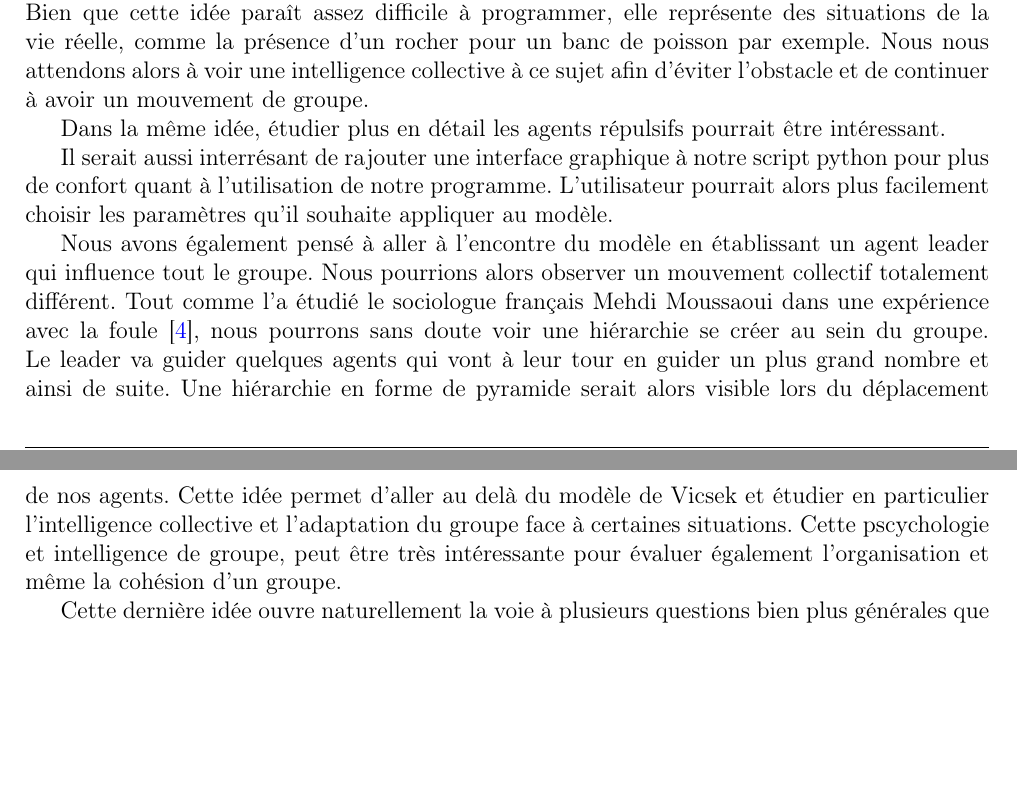
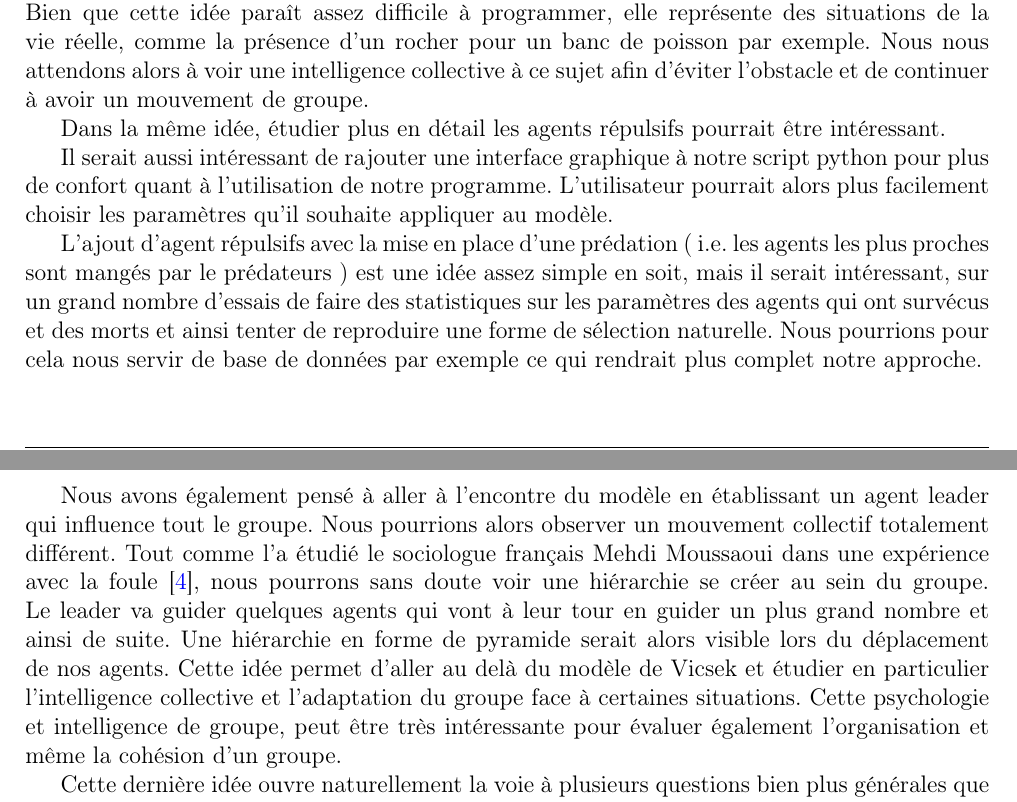
Before and after one commit to Shadow15510/Viscek, a LaTeX document (feuille_route/feuille_route.tex): two parts of pages 3 and 4 of 4, joined at a grey line, cut so that both start at the same text, the shorter picture padded with empty space. The pictures show the PDF file feuille_route/feuille_route.pdf that the author committed with the source.

Commit message:
Ajout d'un paragraphe sur la sélection naturelle

```diff
--- a/feuille_route/feuille_route.tex
+++ b/feuille_route/feuille_route.tex
@@ -82,7 +82,9 @@
 
 	Il serait aussi intéressant de rajouter une interface graphique à notre script python pour plus de confort quant à l'utilisation de notre programme. L'utilisateur pourrait alors plus facilement choisir les paramètres qu'il souhaite appliquer au modèle.
 
-	Nous avons également pensé à aller à l'encontre du modèle en établissant un agent leader qui influence tout le groupe. Nous pourrions alors observer un mouvement collectif totalement différent. Tout comme l'a étudié le sociologue français Mehdi Moussaoui dans une expérience avec la foule \cite{fouloscopie}, nous pourrons sans doute voir une hiérarchie se créer au sein du groupe. Le leader va guider quelques agents qui vont à leur tour en guider un plus grand nombre et ainsi de suite. Une hiérarchie en forme de pyramide serait alors visible lors du déplacement de nos agents. Cette idée permet d'aller au delà du modèle de Vicsek et étudier en particulier l'intelligence collective et l'adaptation du groupe face à certaines situations. Cette psychologie et intelligence de groupe, peut être très intéressante pour évaluer également l'organisation et même la cohésion d'un groupe.
+	L'ajout d'agent répulsifs avec la mise en place d'une prédation (~i.e. les agents les plus proches sont mangés par le prédateurs~) est une idée assez simple en soit, mais il serait intéressant, sur un grand nombre d'essais de faire des statistiques sur les paramètres des agents qui ont survécus et des morts et ainsi tenter de reproduire une forme de sélection naturelle. Nous pourrions pour cela nous servir de base de données par exemple ce qui rendrait plus complet notre approche.
+
+	Nous avons également pensé à aller à l'encontre du modèle en établissant un agent leader qui influence tout le groupe. Nous pourrions alors observer un mouvement collectif totalement différent. Tout comme l'a étudié le sociologue français Mehdi Moussaoui dans une expérience avec la foule~\cite{fouloscopie}, nous pourrons sans doute voir une hiérarchie se créer au sein du groupe. Le leader va guider quelques agents qui vont à leur tour en guider un plus grand nombre et ainsi de suite. Une hiérarchie en forme de pyramide serait alors visible lors du déplacement de nos agents. Cette idée permet d'aller au delà du modèle de Vicsek et étudier en particulier l'intelligence collective et l'adaptation du groupe face à certaines situations. Cette psychologie et intelligence de groupe, peut être très intéressante pour évaluer également l'organisation et même la cohésion d'un groupe.
 
 	Cette dernière idée ouvre naturellement la voie à plusieurs questions bien plus générales que le modèle de Vicsek, et dans des domaines très différents, de la sociologie à la politique. Un groupe d'individus peut-il s'auto-organiser sans leader~? Faut-il nécessairement une hiérarchie pour que pour que tout se passe bien dans notre société~?
 
```
Also changed, not shown: feuille_route/build_feuille_route/feuille_route.bbl (deleted), feuille_route/feuille_route.pdf, 7 other files.
